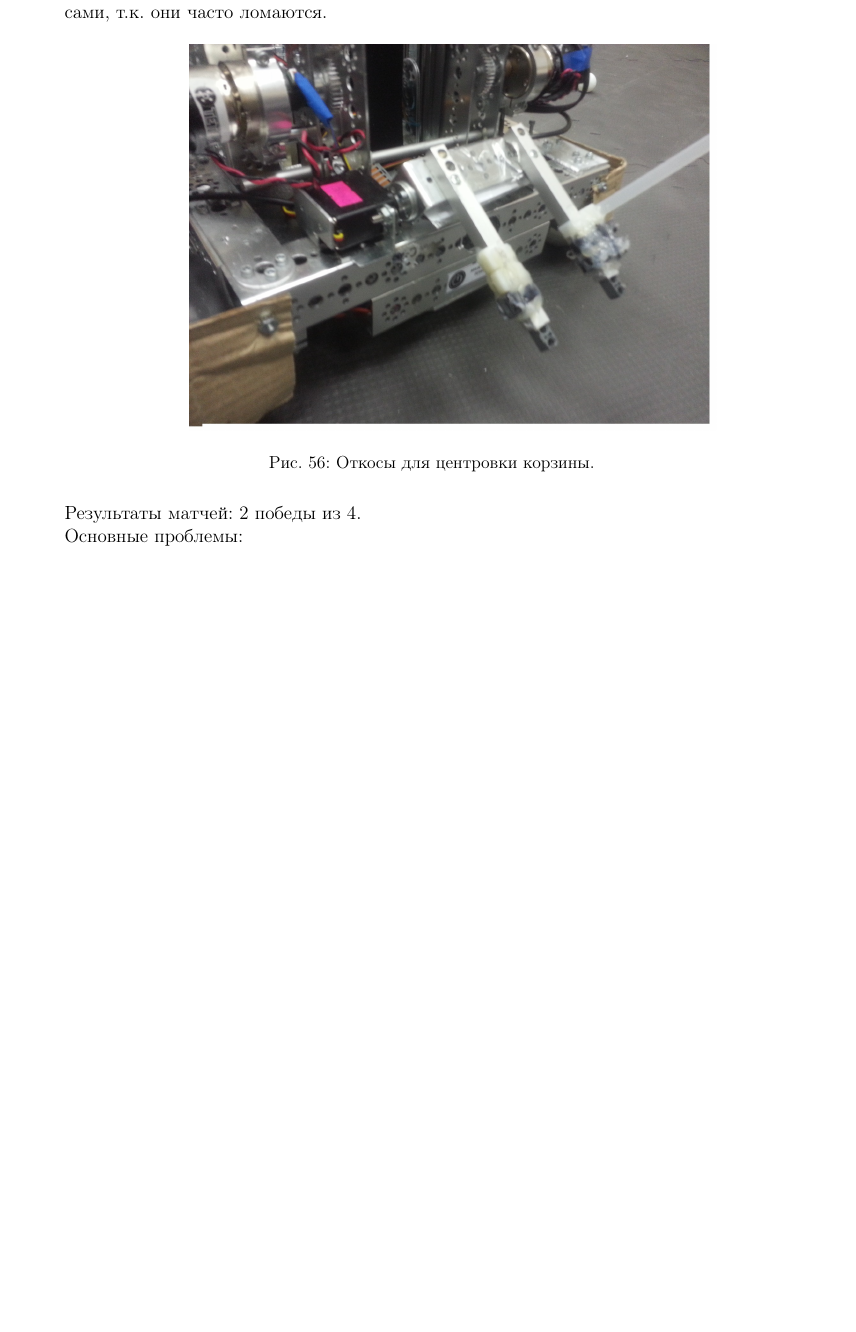
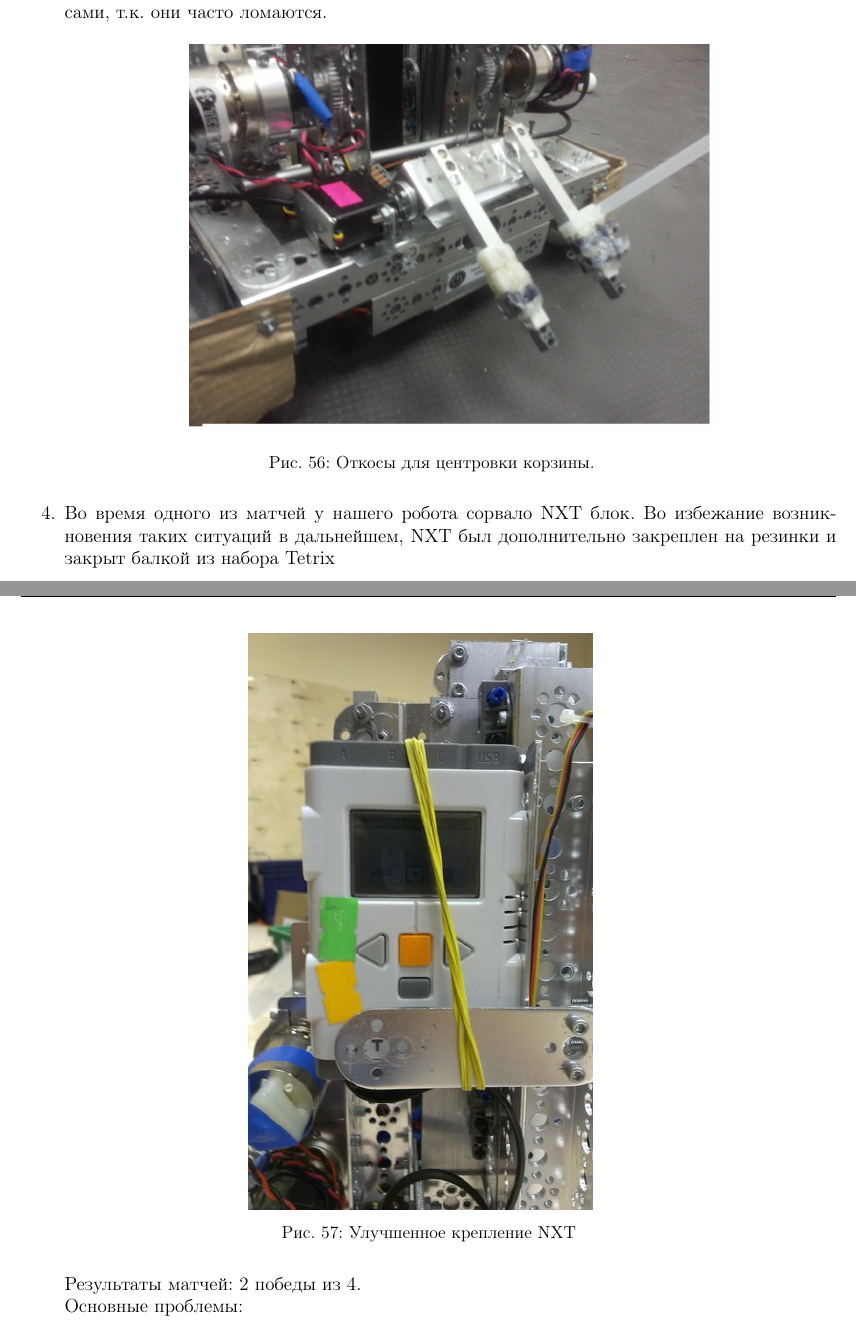
Before and after one commit to PML30robot/pml30-phi_team, a LaTeX document (tech_documentation/tech_doc.tex, which reads tech_documentation/days/22.11.14/22.11.14.tex): part of page 68 of 71 before the commit and two parts of pages 68 and 69 of 72 after it, the two joined at a grey line, cut so that both start at the same text, the shorter picture padded with empty space. Compiled offline with pdfLaTeX.

Commit message:
Images included

```diff
--- a/tech_documentation/days/22.11.14/22.11.14.tex
+++ b/tech_documentation/days/22.11.14/22.11.14.tex
@@ -19,6 +19,13 @@
 			}
 		\end{minipage}
 	\end{figure}
+	\item Во время одного из матчей у нашего робота сорвало NXT блок. Во избежание возникновения таких ситуаций в дальнейшем, NXT был дополнительно закреплен на резинки и закрыт балкой из набора Tetrix
+	\begin{figure}[H]
+		\begin{minipage}[h]{0.98\linewidth}
+			\center{\includegraphics[scale=0.6]{days/22.11.14/images/02}}
+		\end{minipage}
+		\caption{Улучшенное крепление NXT}
+	\end{figure}
 	Результаты матчей: 2 победы из 4.
 	\newline
     Основные проблемы:
```
Also changed, not shown: tech_documentation/days/22.11.14/images/02.jpg (added).
